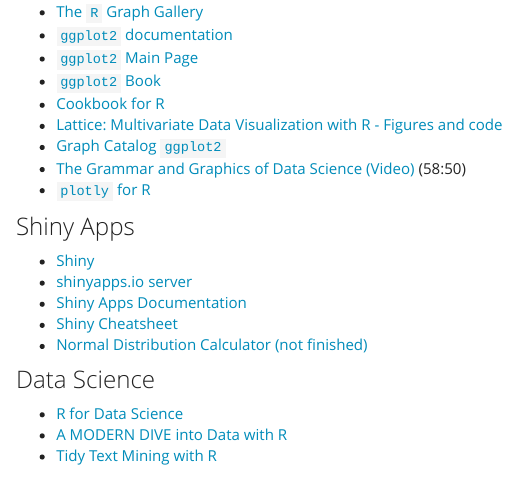
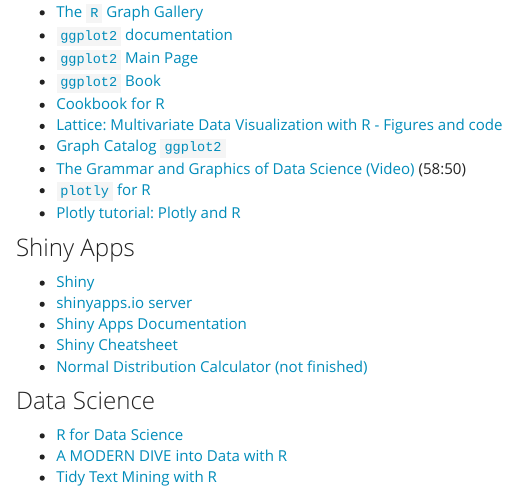
Before and after one commit to alanarnholt/alanarnholt.github.io, an R Markdown document (resources.Rmd): the page in a window 1100 px wide, from 650 px down. The pictures show the output file resources.html that the author committed with the source, opened offline; library style sheets and scripts come from the installed R packages; menus at the side of the page are left out.

Commit message:
plotly links

```diff
--- a/resources.Rmd
+++ b/resources.Rmd
@@ -44,6 +44,7 @@
 * [Graph Catalog `ggplot2`](http://shinyapps.stat.ubc.ca/r-graph-catalog/)
 * [The Grammar and Graphics of Data Science (Video)](https://www.rstudio.com/resources/webinars/the-grammar-and-graphics-of-data-science/) (58:50)
 * [`plotly` for R](https://cpsievert.github.io/plotly_book/)
+* [Plotly tutorial: Plotly and R](https://www.datacamp.com/community/open-courses/plotly-tutorial-plotly-and-r)
 
 
 ### Shiny Apps
```
Also changed, not shown: resources.html.
